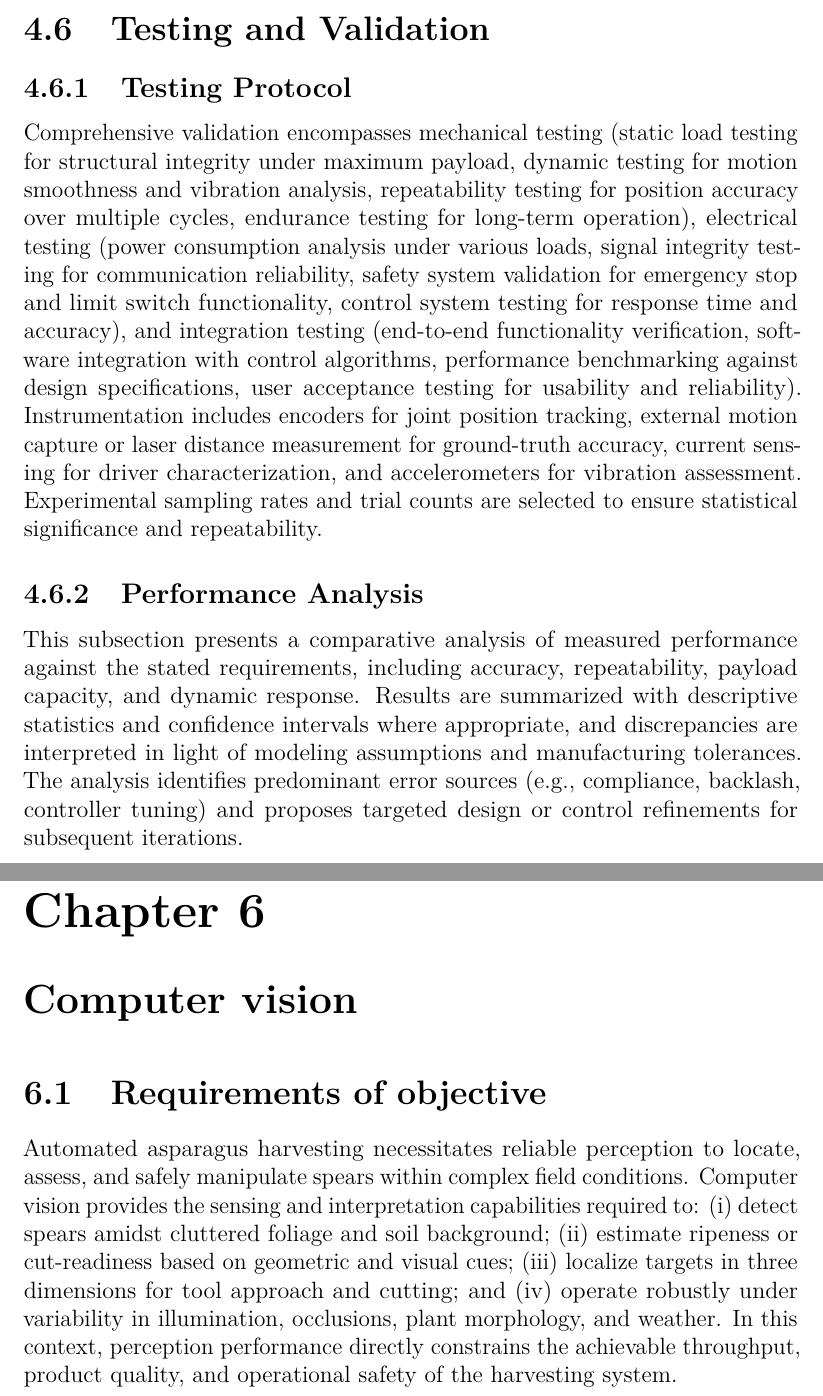
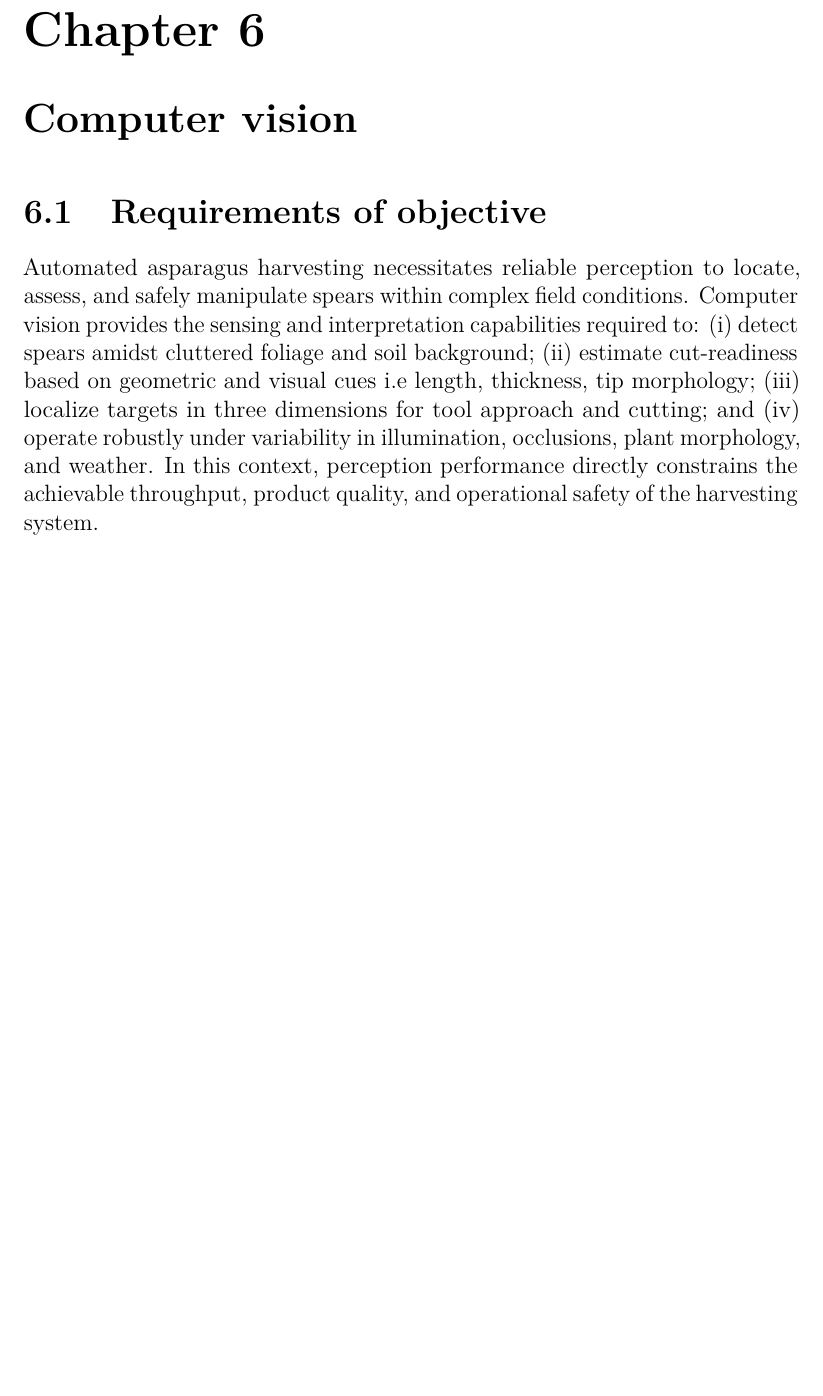
Before and after one commit to samiulextreem/THESIS, a LaTeX thesis (main.tex, which reads Chapters/Computer Vision.tex, Chapters/manupulator.tex): two parts of pages 43 and 52 of 67 before the commit and part of page 51 of 66 after it, the two joined at a grey line, cut at the place of the change, the shorter picture padded with empty space. Compiled offline with pdfLaTeX.

```diff
--- a/Chapters/Computer Vision.tex
+++ b/Chapters/Computer Vision.tex
@@ -1,19 +1,32 @@
 \chapter{Computer vision}
 \section{Requirements of objective}
-Automated asparagus harvesting necessitates reliable perception to locate, assess, and safely manipulate spears within complex field conditions. Computer vision provides the sensing and interpretation capabilities required to: (i) detect spears amidst cluttered foliage and soil background; (ii) estimate ripeness or cut-readiness based on geometric and visual cues; (iii) localize targets in three dimensions for tool approach and cutting; and (iv) operate robustly under variability in illumination, occlusions, plant morphology, and weather. In this context, perception performance directly constrains the achievable throughput, product quality, and operational safety of the harvesting system.
+Automated asparagus harvesting necessitates reliable perception to locate, assess, and safely manipulate spears within complex
+field conditions. Computer vision provides the sensing and interpretation capabilities required to: (i) detect spears amidst
+cluttered foliage and soil background; (ii) estimate cut-readiness based on geometric and visual cues i.e length, thickness, tip morphology; (iii)
+localize targets in three dimensions for tool approach and cutting; and (iv) operate robustly under variability in
+illumination, occlusions, plant morphology, and weather. In this context, perception performance directly constrains the
+achievable throughput, product quality, and operational safety of the harvesting system.
 
 The primary requirements are summarized as follows:
 \begin{itemize}
-  \item \textbf{Detection accuracy}: High precision and recall to minimize missed harvestable spears and false positives that could cause damage.
-  \item \textbf{Spatial localization}: Centimeter-level 3D pose (position and, where relevant, orientation) sufficient for motion planning of the end effector.
-  \item \textbf{Readiness assessment}: Discrimination between harvestable and non-harvestable spears using measurable features (e.g., height above soil, thickness, tip morphology).
-  \item \textbf{Environmental robustness}: Tolerance to shadows, direct sunlight, moisture, dust, and partial occlusions from leaves or neighboring spears.
+  \item \textbf{Detection accuracy}: High precision and recall to minimize missed harvestable spears and false positives that
+  could cause damage.
+  \item \textbf{Spatial localization}: Centimeter-level 3D pose (position and, where relevant, orientation) sufficient for
+  motion planning of the end effector.
+  \item \textbf{Readiness assessment}: Discrimination between harvestable and non-harvestable spears using measurable features
+  (e.g., height above soil, thickness, tip morphology).
+  \item \textbf{Environmental robustness}: Tolerance to shadows, direct sunlight, moisture, dust, and partial occlusions from
+  leaves or neighboring spears.
   \item \textbf{Computational efficiency}: Near real-time inference compatible with the platform's compute and energy budgets.
-  \item \textbf{Scalability and maintainability}: Methods that generalize across cultivars, growth stages, and fields with limited re-calibration.
-  \item \textbf{Safety and compliance}: Conservative behavior near humans and plants; perception outputs support fail-safe planning and execution.
+  \item \textbf{Scalability and maintainability}: Methods that generalize across cultivars, growth stages, and fields with
+  limited re-calibration.
+  \item \textbf{Safety and compliance}: Conservative behavior near humans and plants; perception outputs support fail-safe
+  planning and execution.
 \end{itemize}
 
-To meet these requirements, this work uses camera-based sensing for both 2D appearance cues and 3D geometric reasoning. The approach integrates image acquisition, camera calibration, point-cloud generation, and segmentation to produce actionable targets for manipulation.
+To meet these requirements, this work uses camera-based sensing for both 2D appearance cues and 3D geometric reasoning. The
+approach integrates image acquisition, camera calibration, point-cloud generation, and segmentation to produce actionable
+targets for manipulation.
 
 \section{Dataset collection and  model training}
 A web-sourced image corpus of 200 asparagus scenes was curated and annotated using the COCO methodology to enable instance-level learning.
--- a/Chapters/manupulator.tex
+++ b/Chapters/manupulator.tex
@@ -197,20 +197 @@
 for each joint to establish a consistent reference frame for control and testing.
-
-\section{Testing and Validation}
-
-\subsection{Testing Protocol}
-Comprehensive validation encompasses mechanical testing (static load testing for structural integrity under maximum payload, dynamic testing for
-motion smoothness and vibration analysis, repeatability testing for position accuracy over multiple cycles, endurance testing for long-term
-operation), electrical testing (power consumption analysis under various loads, signal integrity testing for communication reliability, safety
-system validation for emergency stop and limit switch functionality, control system testing for response time and accuracy), and integration
-testing (end-to-end functionality verification, software integration with control algorithms, performance benchmarking against design
-specifications, user acceptance testing for usability and reliability). Instrumentation includes encoders for joint position tracking,
-external motion capture or laser distance measurement for ground-truth accuracy, current sensing for driver characterization, and
-accelerometers for vibration assessment. Experimental sampling rates and trial counts are selected to ensure statistical significance
-and repeatability.
-
-\subsection{Performance Analysis}
-This subsection presents a comparative analysis of measured performance against the stated requirements, including accuracy, repeatability,
-payload capacity, and dynamic response. Results are summarized with descriptive statistics and confidence intervals where appropriate, and
-discrepancies are interpreted in light of modeling assumptions and manufacturing tolerances. The analysis identifies predominant
-error sources (e.g., compliance, backlash, controller tuning) and proposes targeted design or control refinements for subsequent iterations.
```
Also changed, not shown: Chapters/gripperDesign.tex (+10 -9 lines), Chapters/Computer Vision.tex (7 more changed lines), Chapters/manupulator.tex (2 more changed lines).
